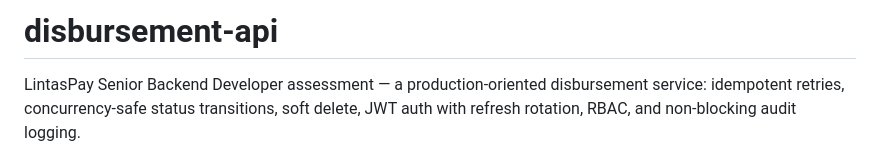
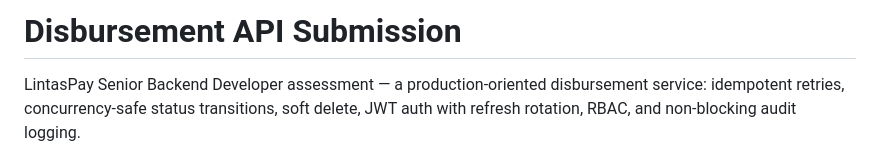
Before and after one commit to yusoofsh/disbursement-api, a Markdown page: README.md, the part around the change. Rendered like a GitHub page.

```diff
--- a/README.md
+++ b/README.md
@@ -1,4 +1,4 @@
-# disbursement-api
+# Disbursement API Submission
 
 LintasPay Senior Backend Developer assessment — a production-oriented disbursement service: idempotent retries, concurrency-safe status transitions, soft delete, JWT auth with refresh rotation, RBAC, and non-blocking audit logging.
 
```
